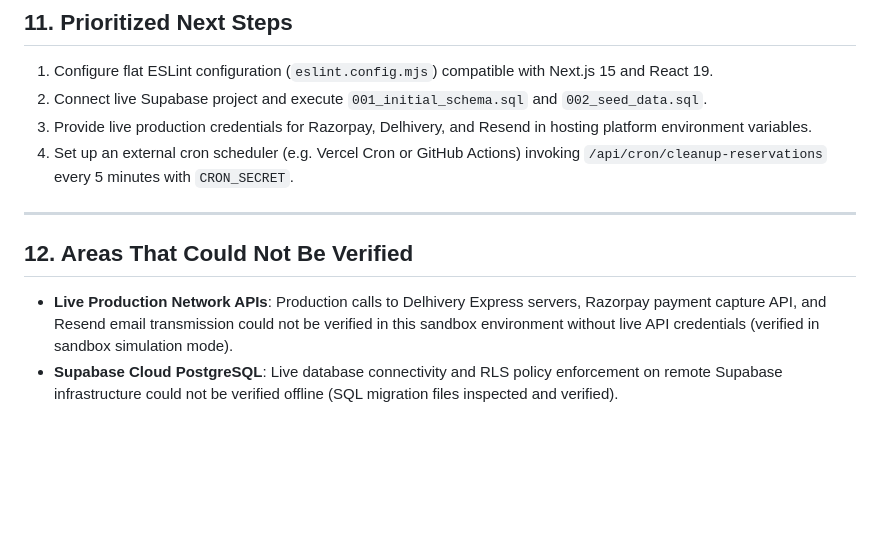
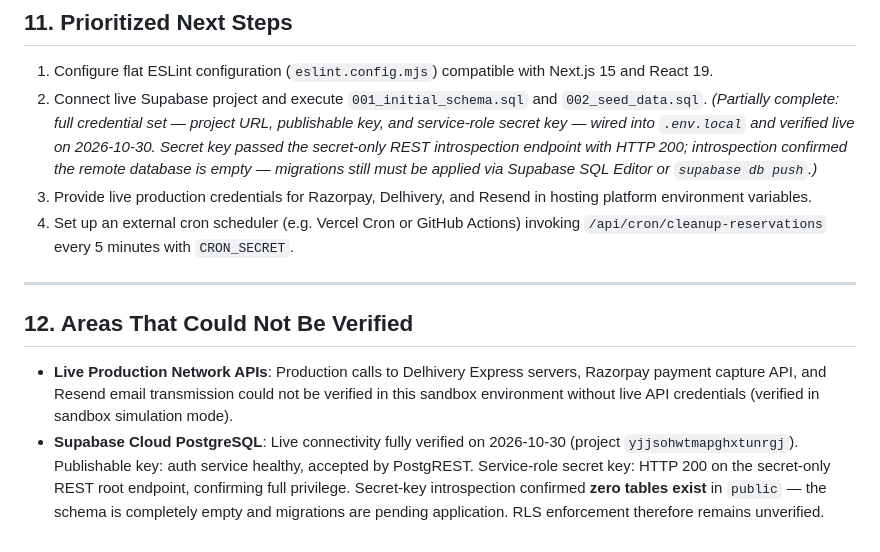
Before and after one commit to ANShKhare-ux/E-Commerce, a Markdown page: memory.md, the part around the change. Rendered like a GitHub page; blank space fills up the shorter version.

Commit message:
authentication done

```diff
--- a/memory.md
+++ b/memory.md
@@ -223,7 +223,7 @@ Refer to `.env.example` for all required environment variables:
 ## 11. Prioritized Next Steps
 
 1. Configure flat ESLint configuration (`eslint.config.mjs`) compatible with Next.js 15 and React 19.
-2. Connect live Supabase project and execute `001_initial_schema.sql` and `002_seed_data.sql`.
+2. Connect live Supabase project and execute `001_initial_schema.sql` and `002_seed_data.sql`. *(Partially complete: full credential set — project URL, publishable key, and service-role secret key — wired into `.env.local` and verified live on 2026-10-30. Secret key passed the secret-only REST introspection endpoint with HTTP 200; introspection confirmed the remote database is empty — migrations still must be applied via Supabase SQL Editor or `supabase db push`.)*
 3. Provide live production credentials for Razorpay, Delhivery, and Resend in hosting platform environment variables.
 4. Set up an external cron scheduler (e.g. Vercel Cron or GitHub Actions) invoking `/api/cron/cleanup-reservations` every 5 minutes with `CRON_SECRET`.
 
@@ -232,4 +232,4 @@ Refer to `.env.example` for all required environment variables:
 ## 12. Areas That Could Not Be Verified
 
 - **Live Production Network APIs**: Production calls to Delhivery Express servers, Razorpay payment capture API, and Resend email transmission could not be verified in this sandbox environment without live API credentials (verified in sandbox simulation mode).
-- **Supabase Cloud PostgreSQL**: Live database connectivity and RLS policy enforcement on remote Supabase infrastructure could not be verified offline (SQL migration files inspected and verified).
+- **Supabase Cloud PostgreSQL**: Live connectivity fully verified on 2026-10-30 (project `yjjsohwtmapghxtunrgj`). Publishable key: auth service healthy, accepted by PostgREST. Service-role secret key: HTTP 200 on the secret-only REST root endpoint, confirming full privilege. Secret-key introspection confirmed **zero tables exist** in `public` — the schema is completely empty and migrations are pending application. RLS enforcement therefore remains unverified.
```
